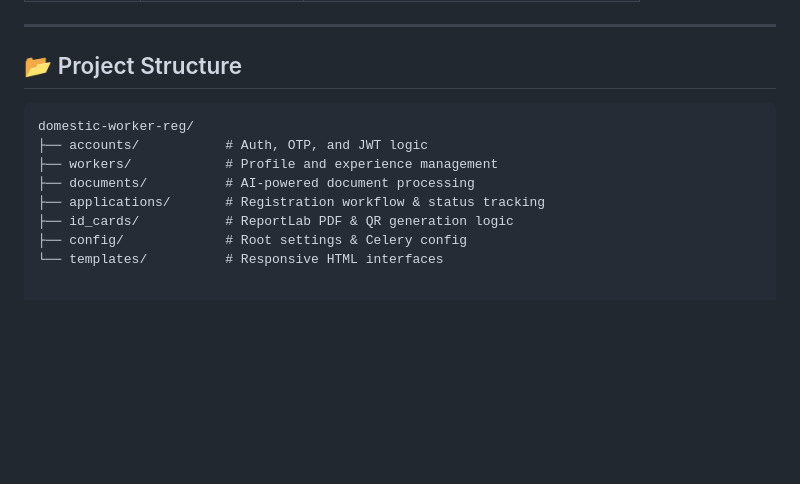
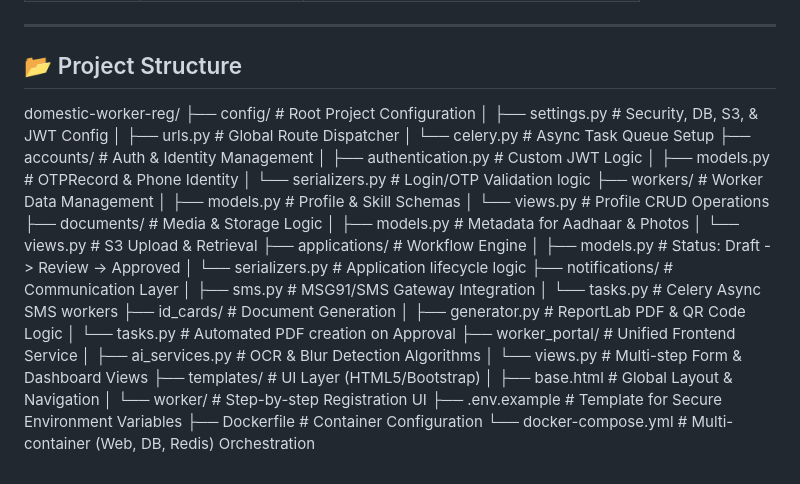
Before and after one commit to knbhatt/Pravi_domestic_worker_reg_portal, a Markdown page: README.md, the part around the change. Rendered like a GitHub page; blank space fills up the shorter version.

Commit message:
Update project structure in README.md

````diff
--- a/README.md
+++ b/README.md
@@ -58,13 +58,36 @@ Domestic workers (maids, cooks, drivers, gardeners) in India often lack formal p
 ---
 
 ## 📂 Project Structure
-
-```text
 domestic-worker-reg/
-├── accounts/           # Auth, OTP, and JWT logic
-├── workers/            # Profile and experience management
-├── documents/          # AI-powered document processing
-├── applications/       # Registration workflow & status tracking
-├── id_cards/           # ReportLab PDF & QR generation logic
-├── config/             # Root settings & Celery config
-└── templates/          # Responsive HTML interfaces
+├── config/                      # Root Project Configuration
+│   ├── settings.py              # Security, DB, S3, & JWT Config
+│   ├── urls.py                  # Global Route Dispatcher
+│   └── celery.py                # Async Task Queue Setup
+├── accounts/                    # Auth & Identity Management
+│   ├── authentication.py        # Custom JWT Logic
+│   ├── models.py                # OTPRecord & Phone Identity
+│   └── serializers.py           # Login/OTP Validation logic
+├── workers/                     # Worker Data Management
+│   ├── models.py                # Profile & Skill Schemas
+│   └── views.py                 # Profile CRUD Operations
+├── documents/                   # Media & Storage Logic
+│   ├── models.py                # Metadata for Aadhaar & Photos
+│   └── views.py                 # S3 Upload & Retrieval
+├── applications/                # Workflow Engine
+│   ├── models.py                # Status: Draft -> Review -> Approved
+│   └── serializers.py           # Application lifecycle logic
+├── notifications/               # Communication Layer
+│   ├── sms.py                   # MSG91/SMS Gateway Integration
+│   └── tasks.py                 # Celery Async SMS workers
+├── id_cards/                    # Document Generation
+│   ├── generator.py             # ReportLab PDF & QR Code Logic
+│   └── tasks.py                 # Automated PDF creation on Approval
+├── worker_portal/               # Unified Frontend Service
+│   ├── ai_services.py           # OCR & Blur Detection Algorithms
+│   └── views.py                 # Multi-step Form & Dashboard Views
+├── templates/                   # UI Layer (HTML5/Bootstrap)
+│   ├── base.html                # Global Layout & Navigation
+│   └── worker/                  # Step-by-step Registration UI
+├── .env.example                 # Template for Secure Environment Variables
+├── Dockerfile                   # Container Configuration
+└── docker-compose.yml           # Multi-container (Web, DB, Redis) Orchestration
````
